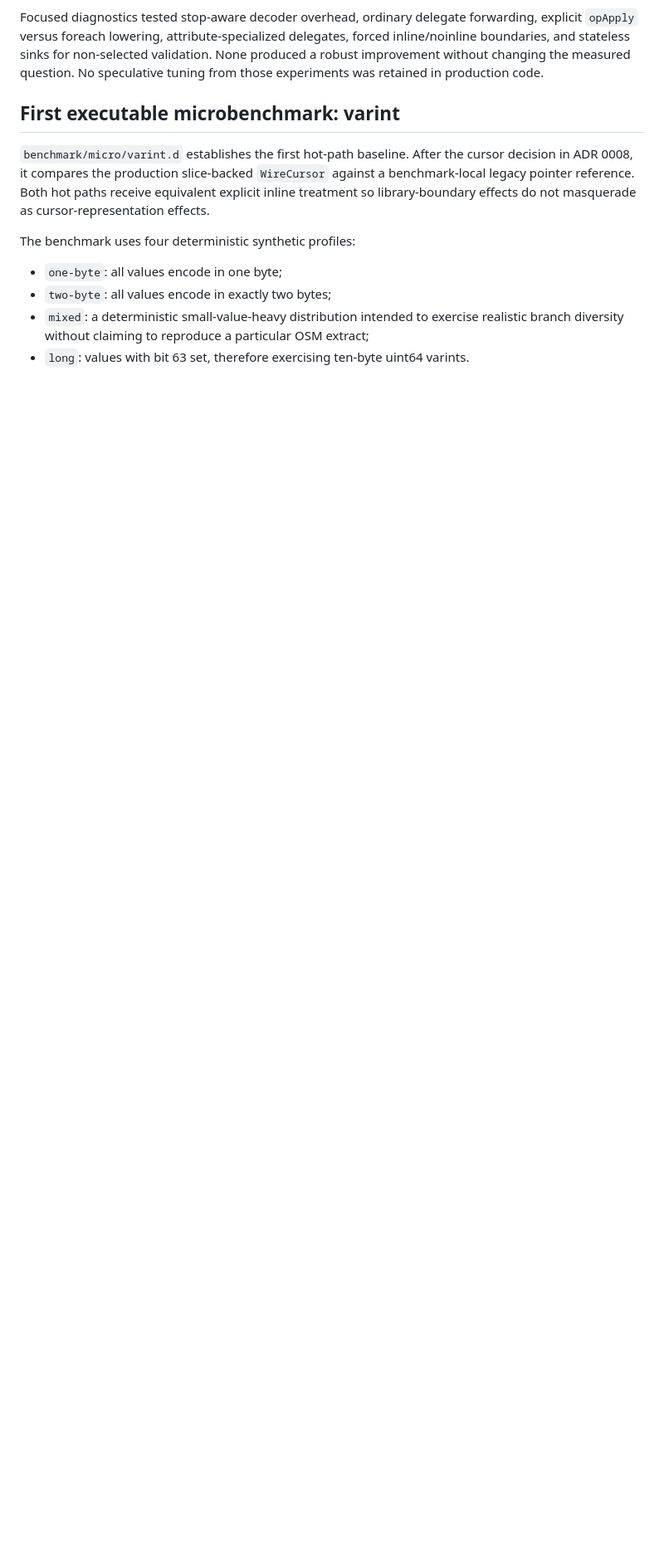
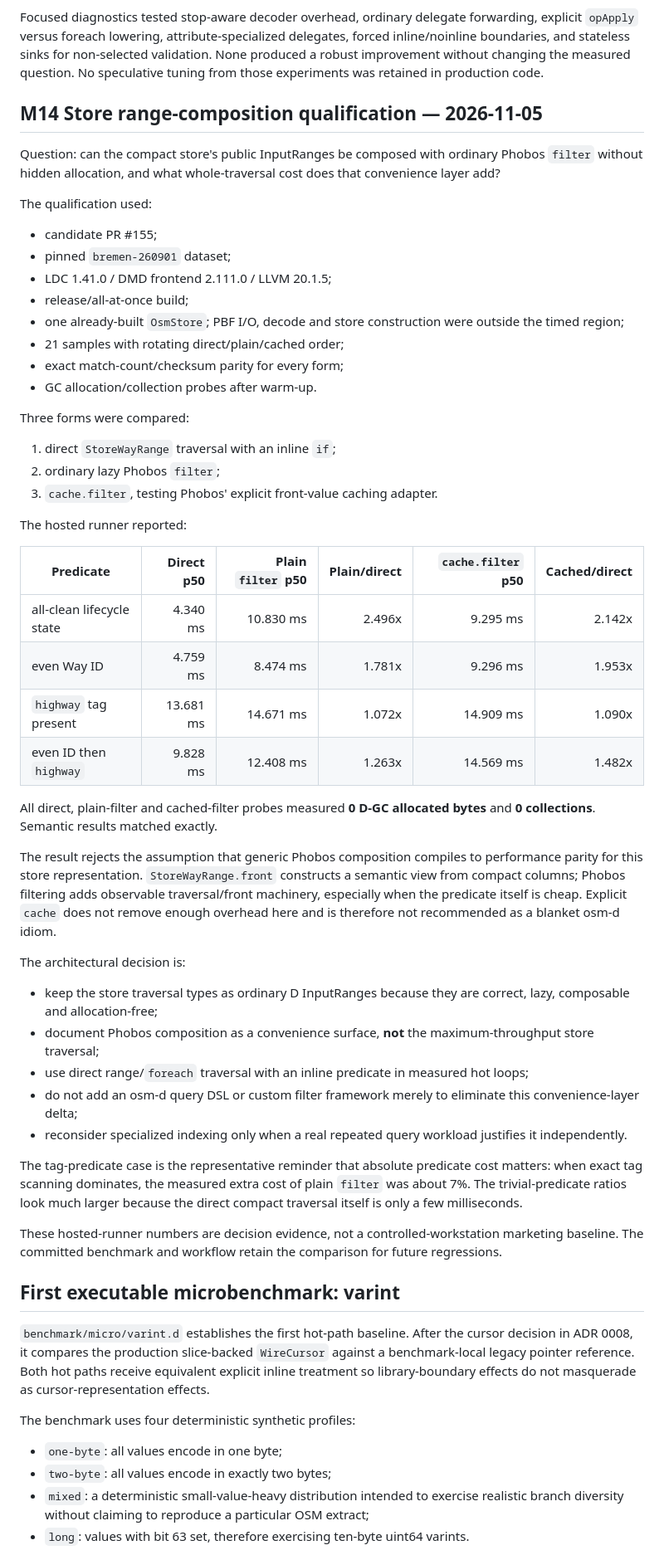
Before and after one commit to alex-1974/osm-d, a Markdown page: docs/BENCHMARKS.md, the part around the change. Shown at 83% size. Rendered like a GitHub page; blank space fills up the shorter version.

Commit message:
docs(bench): record M14 range composition decision

```diff
--- a/docs/BENCHMARKS.md
+++ b/docs/BENCHMARKS.md
@@ -259,6 +259,71 @@ non-selected validation. None produced a robust improvement without changing
 the measured question. No speculative tuning from those experiments was
 retained in production code.
 
+
+## M14 Store range-composition qualification — 2026-11-05
+
+Question: can the compact store's public InputRanges be composed with ordinary
+Phobos `filter` without hidden allocation, and what whole-traversal cost does
+that convenience layer add?
+
+The qualification used:
+
+- candidate PR #155;
+- pinned `bremen-260901` dataset;
+- LDC 1.41.0 / DMD frontend 2.111.0 / LLVM 20.1.5;
+- release/all-at-once build;
+- one already-built `OsmStore`; PBF I/O, decode and store construction were
+  outside the timed region;
+- 21 samples with rotating direct/plain/cached order;
+- exact match-count/checksum parity for every form;
+- GC allocation/collection probes after warm-up.
+
+Three forms were compared:
+
+1. direct `StoreWayRange` traversal with an inline `if`;
+2. ordinary lazy Phobos `filter`;
+3. `cache.filter`, testing Phobos' explicit front-value caching adapter.
+
+The hosted runner reported:
+
+| Predicate | Direct p50 | Plain `filter` p50 | Plain/direct | `cache.filter` p50 | Cached/direct |
+| --- | ---: | ---: | ---: | ---: | ---: |
+| all-clean lifecycle state | 4.340 ms | 10.830 ms | 2.496x | 9.295 ms | 2.142x |
+| even Way ID | 4.759 ms | 8.474 ms | 1.781x | 9.296 ms | 1.953x |
+| `highway` tag present | 13.681 ms | 14.671 ms | 1.072x | 14.909 ms | 1.090x |
+| even ID then `highway` | 9.828 ms | 12.408 ms | 1.263x | 14.569 ms | 1.482x |
+
+All direct, plain-filter and cached-filter probes measured **0 D-GC allocated
+bytes** and **0 collections**. Semantic results matched exactly.
+
+The result rejects the assumption that generic Phobos composition compiles to
+performance parity for this store representation. `StoreWayRange.front`
+constructs a semantic view from compact columns; Phobos filtering adds
+observable traversal/front machinery, especially when the predicate itself is
+cheap. Explicit `cache` does not remove enough overhead here and is therefore
+not recommended as a blanket osm-d idiom.
+
+The architectural decision is:
+
+- keep the store traversal types as ordinary D InputRanges because they are
+  correct, lazy, composable and allocation-free;
+- document Phobos composition as a convenience surface, **not** the
+  maximum-throughput store traversal;
+- use direct range/`foreach` traversal with an inline predicate in measured
+  hot loops;
+- do not add an osm-d query DSL or custom filter framework merely to eliminate
+  this convenience-layer delta;
+- reconsider specialized indexing only when a real repeated query workload
+  justifies it independently.
+
+The tag-predicate case is the representative reminder that absolute predicate
+cost matters: when exact tag scanning dominates, the measured extra cost of
+plain `filter` was about 7%. The trivial-predicate ratios look much larger
+because the direct compact traversal itself is only a few milliseconds.
+
+These hosted-runner numbers are decision evidence, not a controlled-workstation
+marketing baseline. The committed benchmark and workflow retain the comparison
+for future regressions.
 
 ## First executable microbenchmark: varint
 
```
